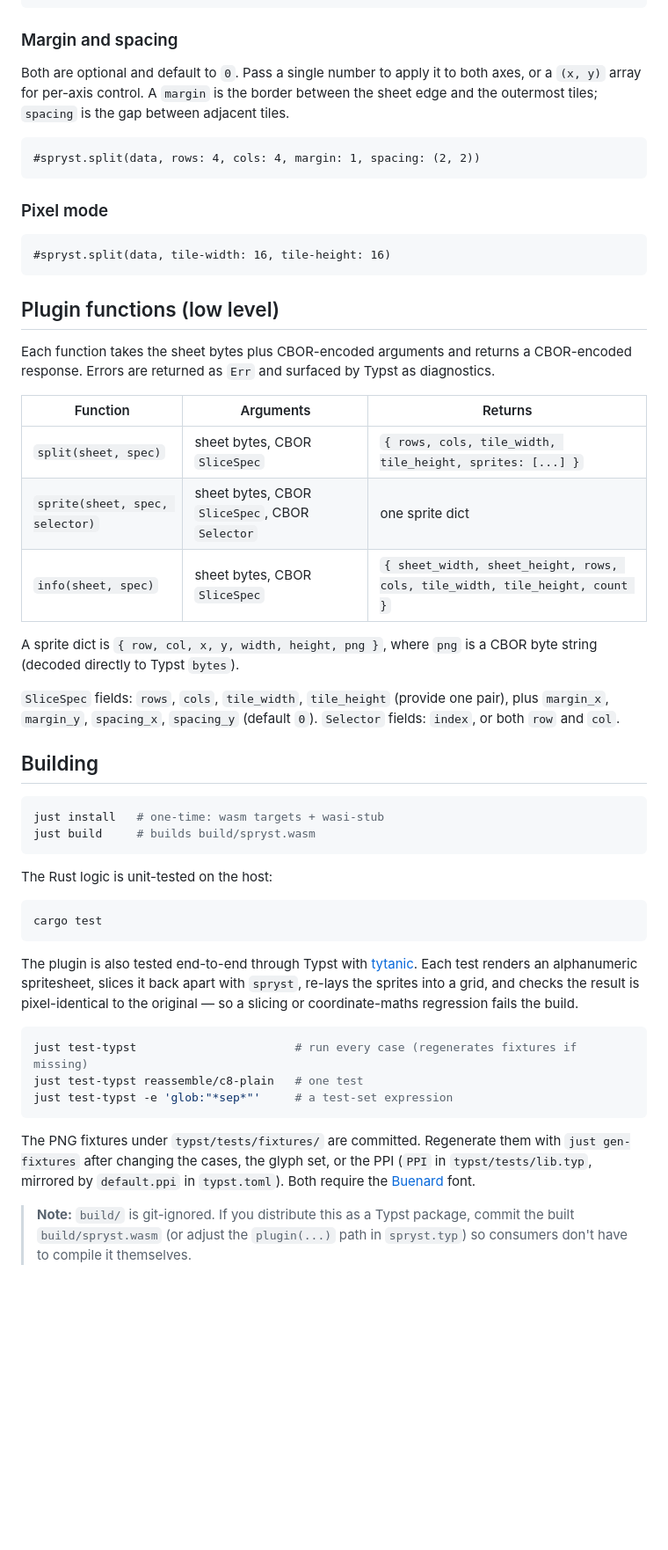
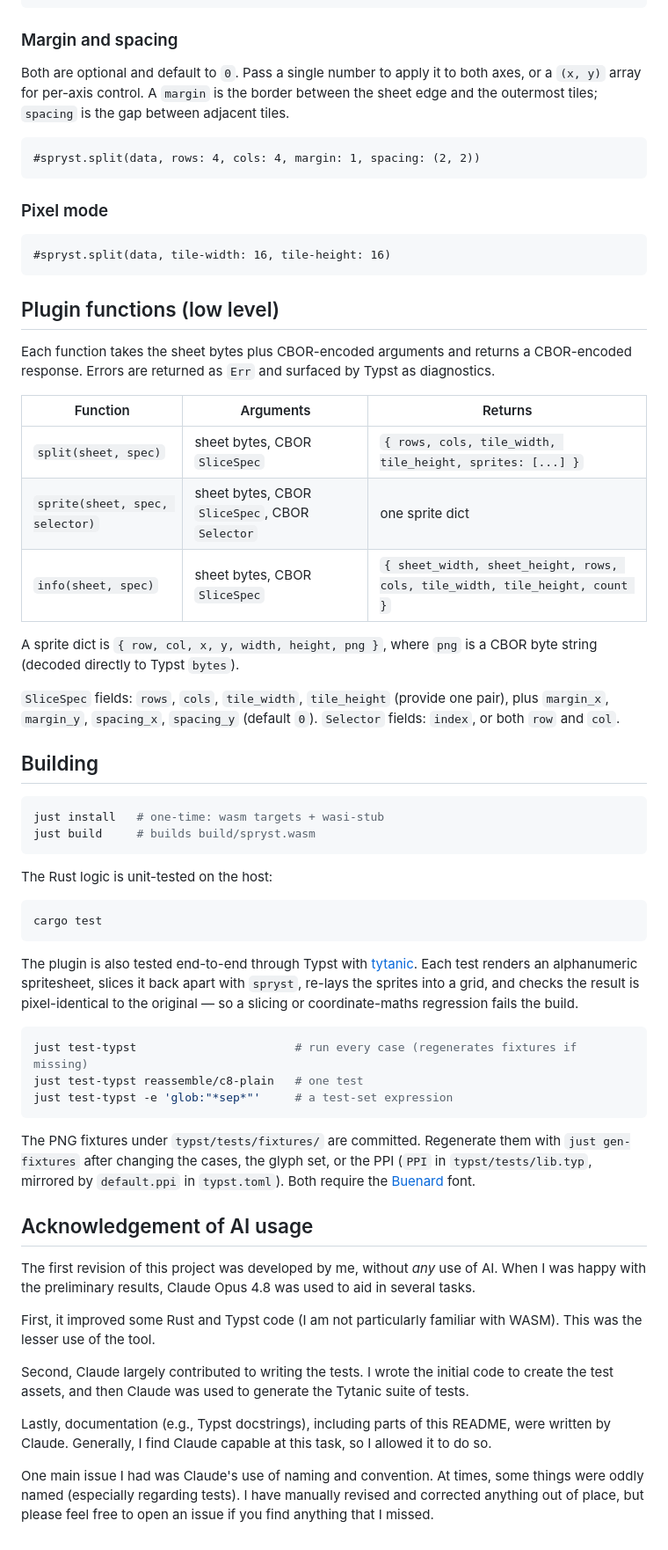
Before and after one commit to TimeTravelPenguin/spryst, a Markdown page: README.md, the part around one of its changes. Shown at 88% size. Rendered like a GitHub page; blank space fills up the shorter version.

Commit message:
chore: added section on ai usage

````diff
--- a/README.md
+++ b/README.md
@@ -43,10 +41,9 @@ The easiest entry point is the `spryst.typ` wrapper:
 
 ### Margin and spacing
 
-Both are optional and default to `0`. Pass a single number to apply it to both
-axes, or a `(x, y)` array for per-axis control. A `margin` is the border between
-the sheet edge and the outermost tiles; `spacing` is the gap between adjacent
-tiles.
+Both are optional and default to `0`. Pass a single number to apply it to both axes, or a
+`(x, y)` array for per-axis control. A `margin` is the border between the sheet edge and
+the outermost tiles; `spacing` is the gap between adjacent tiles.
 
 ```typ
 #spryst.split(data, rows: 4, cols: 4, margin: 1, spacing: (2, 2))
@@ -60,22 +57,21 @@ tiles.
 
 ## Plugin functions (low level)
 
-Each function takes the sheet bytes plus CBOR-encoded arguments and returns a
-CBOR-encoded response. Errors are returned as `Err` and surfaced by Typst as
-diagnostics.
+Each function takes the sheet bytes plus CBOR-encoded arguments and returns a CBOR-encoded
+response. Errors are returned as `Err` and surfaced by Typst as diagnostics.
 
-| Function | Arguments | Returns |
-| --- | --- | --- |
-| `split(sheet, spec)` | sheet bytes, CBOR `SliceSpec` | `{ rows, cols, tile_width, tile_height, sprites: [...] }` |
-| `sprite(sheet, spec, selector)` | sheet bytes, CBOR `SliceSpec`, CBOR `Selector` | one sprite dict |
-| `info(sheet, spec)` | sheet bytes, CBOR `SliceSpec` | `{ sheet_width, sheet_height, rows, cols, tile_width, tile_height, count }` |
+| Function                        | Arguments                                      | Returns                                                                     |
+| ------------------------------- | ---------------------------------------------- | --------------------------------------------------------------------------- |
+| `split(sheet, spec)`            | sheet bytes, CBOR `SliceSpec`                  | `{ rows, cols, tile_width, tile_height, sprites: [...] }`                   |
+| `sprite(sheet, spec, selector)` | sheet bytes, CBOR `SliceSpec`, CBOR `Selector` | one sprite dict                                                             |
+| `info(sheet, spec)`             | sheet bytes, CBOR `SliceSpec`                  | `{ sheet_width, sheet_height, rows, cols, tile_width, tile_height, count }` |
 
-A sprite dict is `{ row, col, x, y, width, height, png }`, where `png` is a CBOR
-byte string (decoded directly to Typst `bytes`).
+A sprite dict is `{ row, col, x, y, width, height, png }`, where `png` is a CBOR byte
+string (decoded directly to Typst `bytes`).
 
-`SliceSpec` fields: `rows`, `cols`, `tile_width`, `tile_height` (provide one
-pair), plus `margin_x`, `margin_y`, `spacing_x`, `spacing_y` (default `0`).
-`Selector` fields: `index`, or both `row` and `col`.
+`SliceSpec` fields: `rows`, `cols`, `tile_width`, `tile_height` (provide one pair), plus
+`margin_x`, `margin_y`, `spacing_x`, `spacing_y` (default `0`). `Selector` fields:
+`index`, or both `row` and `col`.
 
 ## Building
 
@@ -91,10 +87,10 @@ cargo test
 ```
 
 The plugin is also tested end-to-end through Typst with
-[tytanic](https://typst-community.github.io/tytanic/). Each test renders an
-alphanumeric spritesheet, slices it back apart with `spryst`, re-lays the
-sprites into a grid, and checks the result is pixel-identical to the original —
-so a slicing or coordinate-maths regression fails the build.
+[tytanic](https://typst-community.github.io/tytanic/). Each test renders an alphanumeric
+spritesheet, slices it back apart with `spryst`, re-lays the sprites into a grid, and
+checks the result is pixel-identical to the original — so a slicing or coordinate-maths
+regression fails the build.
 
 ```sh
 just test-typst                       # run every case (regenerates fixtures if missing)
@@ -102,11 +98,27 @@ just test-typst reassemble/c8-plain   # one test
 just test-typst -e 'glob:"*sep*"'     # a test-set expression
 ```
 
-The PNG fixtures under `typst/tests/fixtures/` are committed. Regenerate them
-with `just gen-fixtures` after changing the cases, the glyph set, or the PPI
-(`PPI` in `typst/tests/lib.typ`, mirrored by `default.ppi` in `typst.toml`).
-Both require the [Buenard](https://fonts.google.com/specimen/Buenard) font.
+The PNG fixtures under `typst/tests/fixtures/` are committed. Regenerate them with `just
+gen-fixtures` after changing the cases, the glyph set, or the PPI (`PPI` in
+`typst/tests/lib.typ`, mirrored by `default.ppi` in `typst.toml`). Both require the
+[Buenard](https://fonts.google.com/specimen/Buenard) font.
 
-> **Note:** `build/` is git-ignored. If you distribute this as a Typst package,
-> commit the built `build/spryst.wasm` (or adjust the `plugin(...)` path in
-> `spryst.typ`) so consumers don't have to compile it themselves.
+## Acknowledgement of AI usage
+
+The first revision of this project was developed by me, without _any_ use of AI. When I
+was happy with the preliminary results, Claude Opus 4.8 was used to aid in several
+tasks.
+
+First, it improved some Rust and Typst code (I am not particularly familiar with WASM).
+This was the lesser use of the tool.
+
+Second, Claude largely contributed to writing the tests. I wrote the initial code to
+create the test assets, and then Claude was used to generate the Tytanic suite of tests.
+
+Lastly, documentation (e.g., Typst docstrings), including parts of this README, were
+written by Claude. Generally, I find Claude capable at this task, so I allowed it to do
+so.
+
+One main issue I had was Claude's use of naming and convention. At times, some things were
+oddly named (especially regarding tests). I have manually revised and corrected anything
+out of place, but please feel free to open an issue if you find anything that I missed.
````
Also changed, not shown: other parts of README.md (+9 -11 lines).
